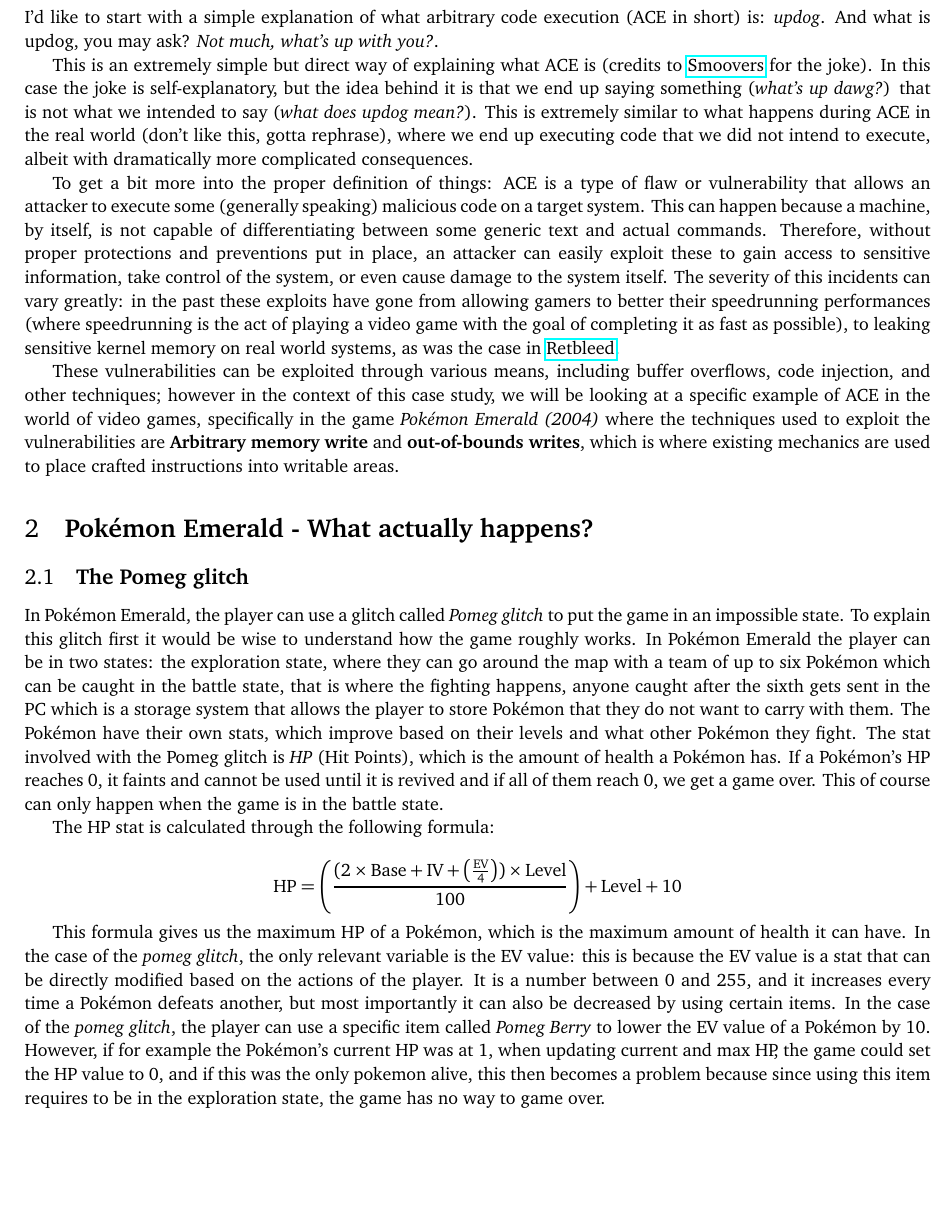
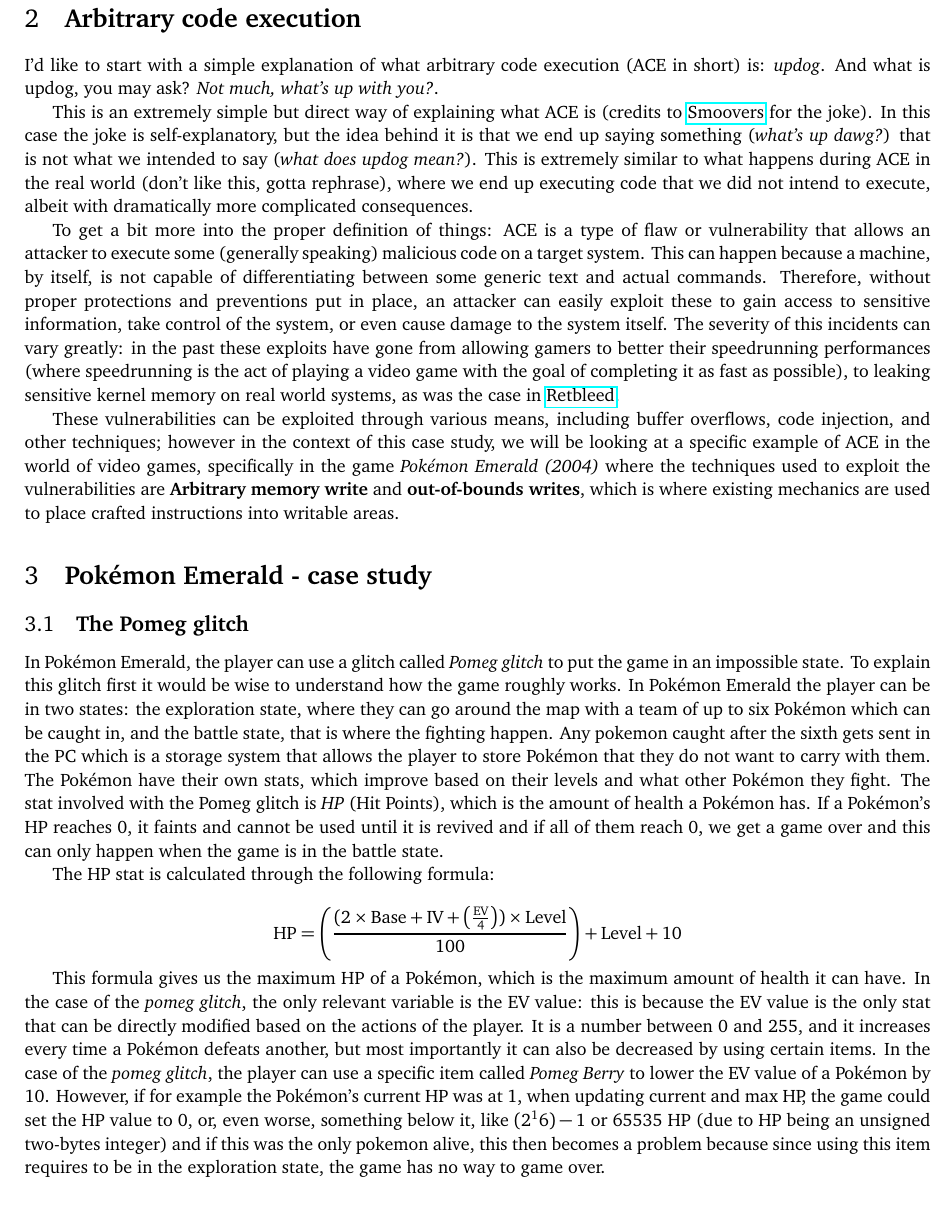
Before and after one commit to Fireblast9/ACE, a LaTeX document (bachelor_project/bachelorproject.tex): part of page 3 of 6, cut at the place of the change, the shorter picture padded with empty space. Compiled offline with pdfLaTeX.

Commit message:
Updated text + reordered folder

```diff
--- a/bachelor_project/bachelorproject.tex
+++ b/bachelor_project/bachelorproject.tex
@@ -33,7 +33,10 @@ You may include up to six keywords or phrases. Keywords should be separated with
 \tableofcontents\newpage
 %\listoffigures\newpage
 
-\section{\textbf{What is arbitrary code exceution?}}
+\section{\textbf{Introduction}}
+%TODO: write the introduction
+
+\section{\textbf{Arbitrary code execution}}
 I'd like to start with a simple explanation of what arbitrary code execution (ACE in short) is: \textit{updog}. And what is updog, you may ask? \textit{Not much, what's up with you?}.
 
 This is an extremely simple but direct way of explaining what ACE is (credits to \href{https://www.youtube.com/watch?v=-XmXYCXX7y4}{Smoovers} for the joke). In this case the joke is self-explanatory, but the idea behind it is that we end up saying something (\textit{what's up dawg?}) that is not what we intended to say (\textit{what does updog mean?}). This is extremely similar to what happens during ACE in the real world (don't like this, gotta rephrase), where we end up executing code that we did not intend to execute, albeit with dramatically more complicated consequences.
@@ -45,9 +48,9 @@ These vulnerabilities can be exploited through various means, including buffer o
 
 
 
-\section{\textbf{Pokémon Emerald - What actually happens?}}
+\section{\textbf{Pokémon Emerald - case study}}
 \subsection{\textbf{The Pomeg glitch}}
-In Pokémon Emerald, the player can use a glitch called \textit{Pomeg glitch} to put the game in an impossible state. To explain this glitch first it would be wise to understand how the game roughly works. In Pokémon Emerald the player can be in two states: the exploration state, where they can go around the map with a team of up to six Pokémon which can be caught in the battle state, that is where the fighting happens, anyone caught after the sixth gets sent in the PC which is a storage system that allows the player to store Pokémon that they do not want to carry with them. The Pokémon have their own stats, which improve based on their levels and what other Pokémon they fight. The stat involved with the Pomeg glitch is \textit{HP} (Hit Points), which is the amount of health a Pokémon has. If a Pokémon's HP reaches 0, it faints and cannot be used until it is revived and if all of them reach 0, we get a game over. This of course can only happen when the game is in the battle state.
+In Pokémon Emerald, the player can use a glitch called \textit{Pomeg glitch} to put the game in an impossible state. To explain this glitch first it would be wise to understand how the game roughly works. In Pokémon Emerald the player can be in two states: the exploration state, where they can go around the map with a team of up to six Pokémon which can be caught in, and the battle state, that is where the fighting happen. Any pokemon caught after the sixth gets sent in the PC which is a storage system that allows the player to store Pokémon that they do not want to carry with them. The Pokémon have their own stats, which improve based on their levels and what other Pokémon they fight. The stat involved with the Pomeg glitch is \textit{HP} (Hit Points), which is the amount of health a Pokémon has. If a Pokémon's HP reaches 0, it faints and cannot be used until it is revived and if all of them reach 0, we get a game over and this can only happen when the game is in the battle state.
 
 The HP stat is calculated through the following formula:
 
@@ -55,7 +58,7 @@ The HP stat is calculated through the following formula:
 	\text{HP} = \left( \frac{(2 \times \text{Base} + \text{IV} + \left( \frac{\text{EV}}{4} \right)) \times \text{Level}}{100} \right) + \text{Level} + 10
 \]
 
-This formula gives us the maximum HP of a Pokémon, which is the maximum amount of health it can have. In the case of the \textit{pomeg glitch}, the only relevant variable is the EV value: this is because the EV value is a stat that can be directly modified based on the actions of the player. It is a number between 0 and 255, and it increases every time a Pokémon defeats another, but most importantly it can also be decreased by using certain items. In the case of the \textit{pomeg glitch}, the player can use a specific item called \textit{Pomeg Berry} to lower the EV value of a Pokémon by 10. However, if for example the Pokémon's current HP was at 1, when updating current and max HP, the game could set the HP value to 0, and if this was the only pokemon alive, this then becomes a problem because since using this item requires to be in the exploration state, the game has no way to game over.
+This formula gives us the maximum HP of a Pokémon, which is the maximum amount of health it can have. In the case of the \textit{pomeg glitch}, the only relevant variable is the EV value: this is because the EV value is the only stat that can be directly modified based on the actions of the player. It is a number between 0 and 255, and it increases every time a Pokémon defeats another, but most importantly it can also be decreased by using certain items. In the case of the \textit{pomeg glitch}, the player can use a specific item called \textit{Pomeg Berry} to lower the EV value of a Pokémon by 10. However, if for example the Pokémon's current HP was at 1, when updating current and max HP, the game could set the HP value to 0, or, even worse, something below it, like $ (2^16)-1$ or 65535 HP (due to HP being an unsigned two-bytes integer) and if this was the only pokemon alive, this then becomes a problem because since using this item requires to be in the exploration state, the game has no way to game over.
 
 
 \section{\textbf{Approach}}
```
Also changed, not shown: Feedback/comments_30_03.txt (added, +6 -0 lines), Feedback/meeting 03.03.25.txt (renamed from meeting 03.03.25.txt), bachelor_project/bachelorproject.pdf.
